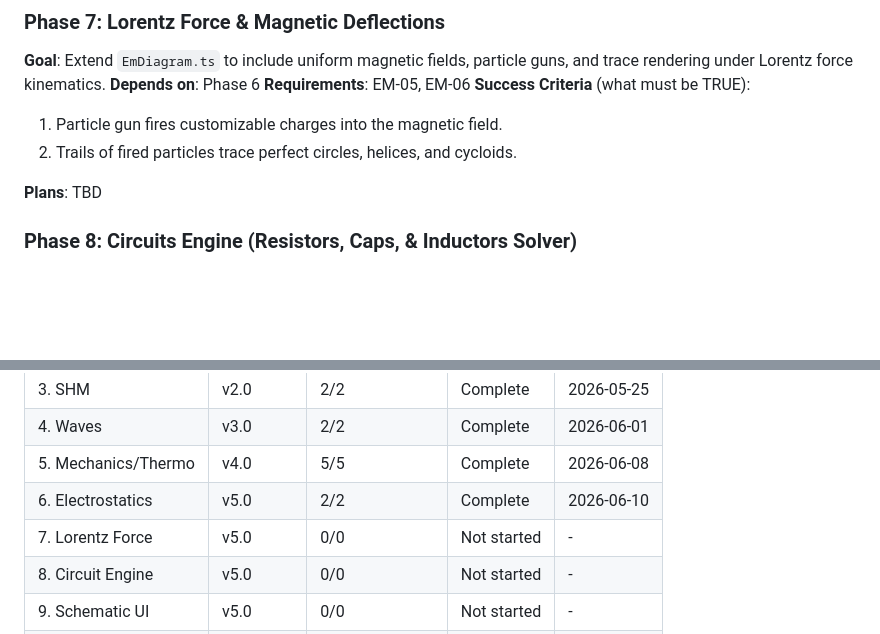
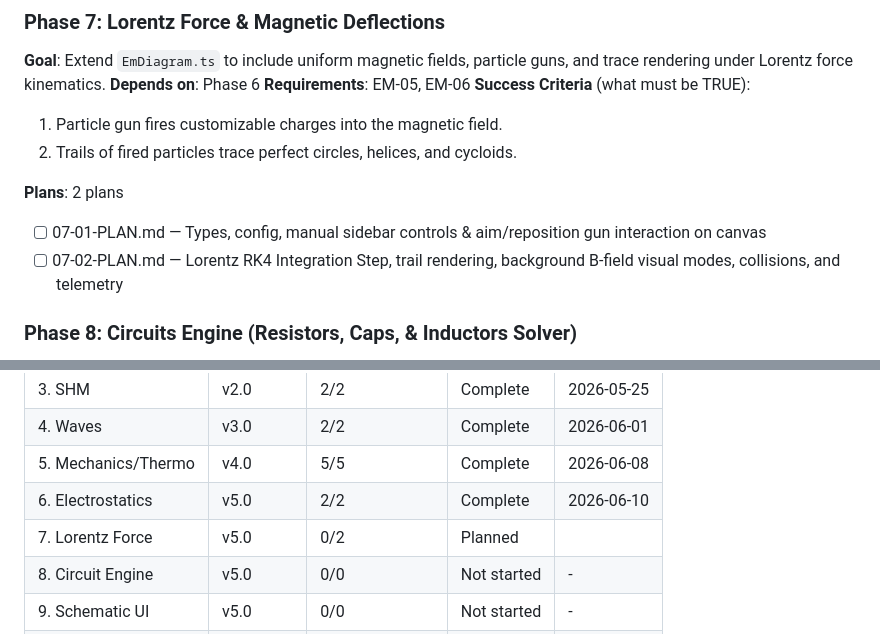
Before and after one commit to Sayanthegamer/Mechanics-Diagram-Module, a Markdown page: .planning/ROADMAP.md, 2 parts joined by grey strips. Drawn GitHub-style; blank space fills up the shorter version.

Commit message:
docs(roadmap): register Phase 7 plans

```diff
--- a/.planning/ROADMAP.md
+++ b/.planning/ROADMAP.md
@@ -66,7 +66,10 @@
   1. Particle gun fires customizable charges into the magnetic field.
   2. Trails of fired particles trace perfect circles, helices, and cycloids.
 
-**Plans**: TBD
+**Plans**: 2 plans
+
+- [ ] 07-01-PLAN.md — Types, config, manual sidebar controls & aim/reposition gun interaction on canvas
+- [ ] 07-02-PLAN.md — Lorentz RK4 Integration Step, trail rendering, background B-field visual modes, collisions, and telemetry
 
 ### Phase 8: Circuits Engine (Resistors, Caps, & Inductors Solver)
 
@@ -115,7 +118,7 @@
 | 4. Waves | v3.0 | 2/2 | Complete | 2026-06-01 |
 | 5. Mechanics/Thermo | v4.0 | 5/5 | Complete | 2026-06-08 |
 | 6. Electrostatics | v5.0 | 2/2 | Complete    | 2026-06-10 |
-| 7. Lorentz Force | v5.0 | 0/0 | Not started | - |
+| 7. Lorentz Force | v5.0 | 0/2 | Planned    |  |
 | 8. Circuit Engine | v5.0 | 0/0 | Not started | - |
 | 9. Schematic UI | v5.0 | 0/0 | Not started | - |
 | 10. Oscilloscope | v5.0 | 0/0 | Not started | - |
```
